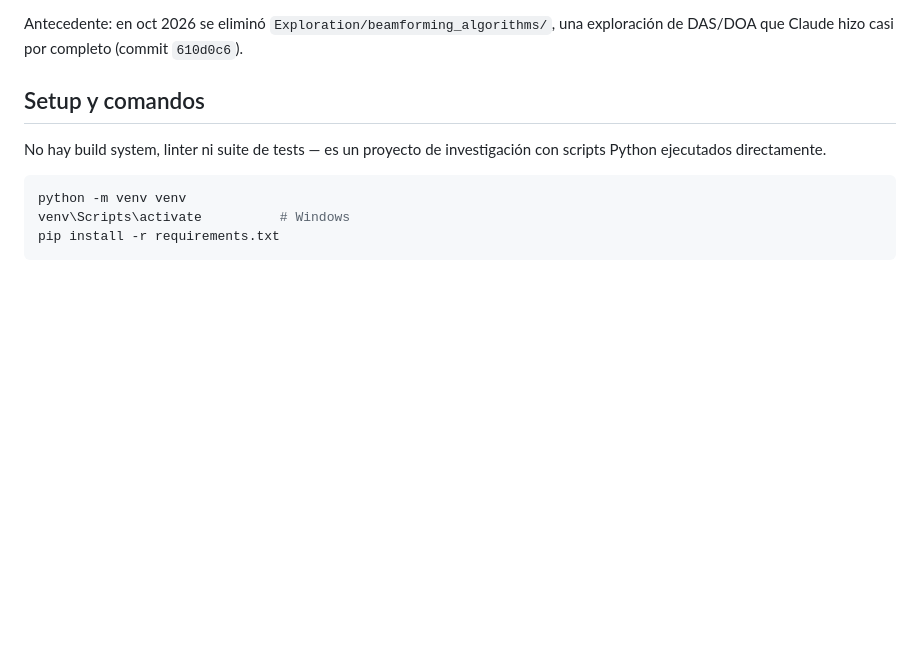
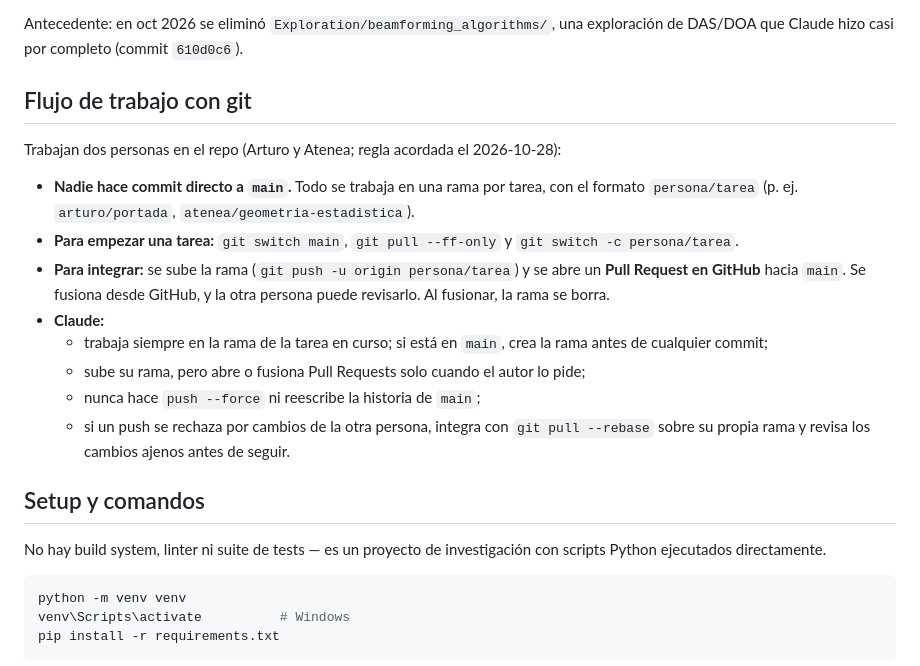
Before and after one commit to Devloiza/TT, a Markdown page: CLAUDE.md, the part around the change. Rendered like a GitHub page; blank space fills up the shorter version.

Commit message:
docs: trabajar en ramas por tarea e integrar por Pull Request
Regla acordada al integrarse la companera al repo: nadie hace commit
directo a main; cada tarea va en una rama persona/tarea y entra a main
por Pull Request en GitHub. CLAUDE.md agrega la seccion "Flujo de
trabajo con git" (incluye que Claude nunca hace push --force ni fusiona
PRs sin pedirlo); README.md sec. 7 resume los comandos.
REGISTRO_IA.md: la fila de P15 apunta a 19337ef.

Co-Authored-By: Claude Opus 5.5 <noreply@anthropic.com>

```diff
--- a/CLAUDE.md
+++ b/CLAUDE.md
@@ -42,6 +42,19 @@ El TT es trabajo académico del autor. Claude y todos los agentes **corrigen, gu
 - **`REGISTRO_IA.md`** es el control interno de qué hizo el autor y en qué apoyó la IA, por si hay que declararlo; no se incluye en la tesina. Claude agrega una fila cada vez que contribuya a algo del repo y deja en blanco el aporte del autor para que el autor lo complete. Los commits en que Claude participa llevan `Co-Authored-By: Claude`.
 
 Antecedente: en oct 2026 se eliminó `Exploration/beamforming_algorithms/`, una exploración de DAS/DOA que Claude hizo casi por completo (commit `610d0c6`).
+
+## Flujo de trabajo con git
+
+Trabajan dos personas en el repo (Arturo y Atenea; regla acordada el 2026-10-28):
+
+- **Nadie hace commit directo a `main`.** Todo se trabaja en una rama por tarea, con el formato `persona/tarea` (p. ej. `arturo/portada`, `atenea/geometria-estadistica`).
+- **Para empezar una tarea:** `git switch main`, `git pull --ff-only` y `git switch -c persona/tarea`.
+- **Para integrar:** se sube la rama (`git push -u origin persona/tarea`) y se abre un **Pull Request en GitHub** hacia `main`. Se fusiona desde GitHub, y la otra persona puede revisarlo. Al fusionar, la rama se borra.
+- **Claude:**
+  - trabaja siempre en la rama de la tarea en curso; si está en `main`, crea la rama antes de cualquier commit;
+  - sube su rama, pero abre o fusiona Pull Requests solo cuando el autor lo pide;
+  - nunca hace `push --force` ni reescribe la historia de `main`;
+  - si un push se rechaza por cambios de la otra persona, integra con `git pull --rebase` sobre su propia rama y revisa los cambios ajenos antes de seguir.
 
 ## Setup y comandos
 
```
Also changed, not shown: README.md (+1 -0 lines), REGISTRO_IA.md (+2 -1 lines).
